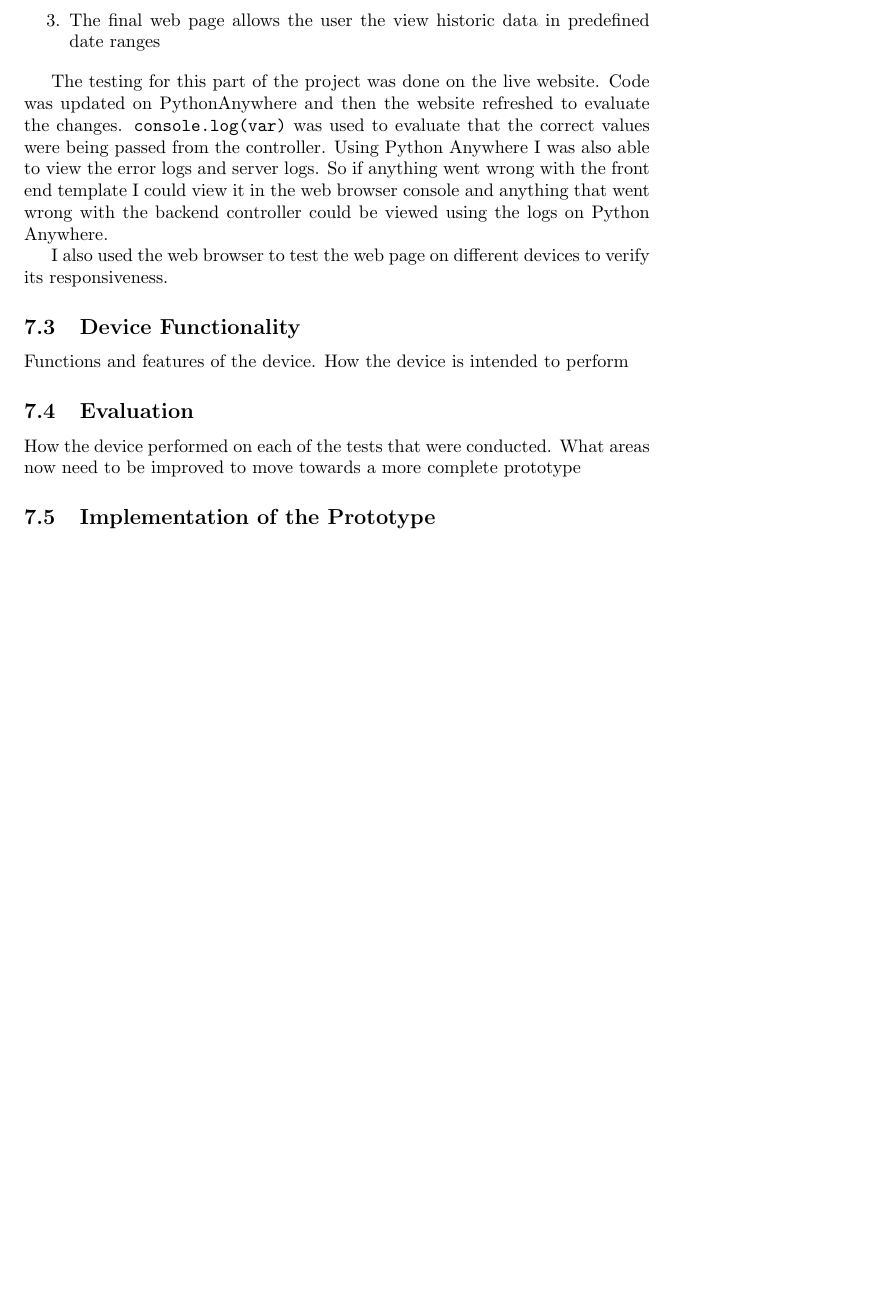
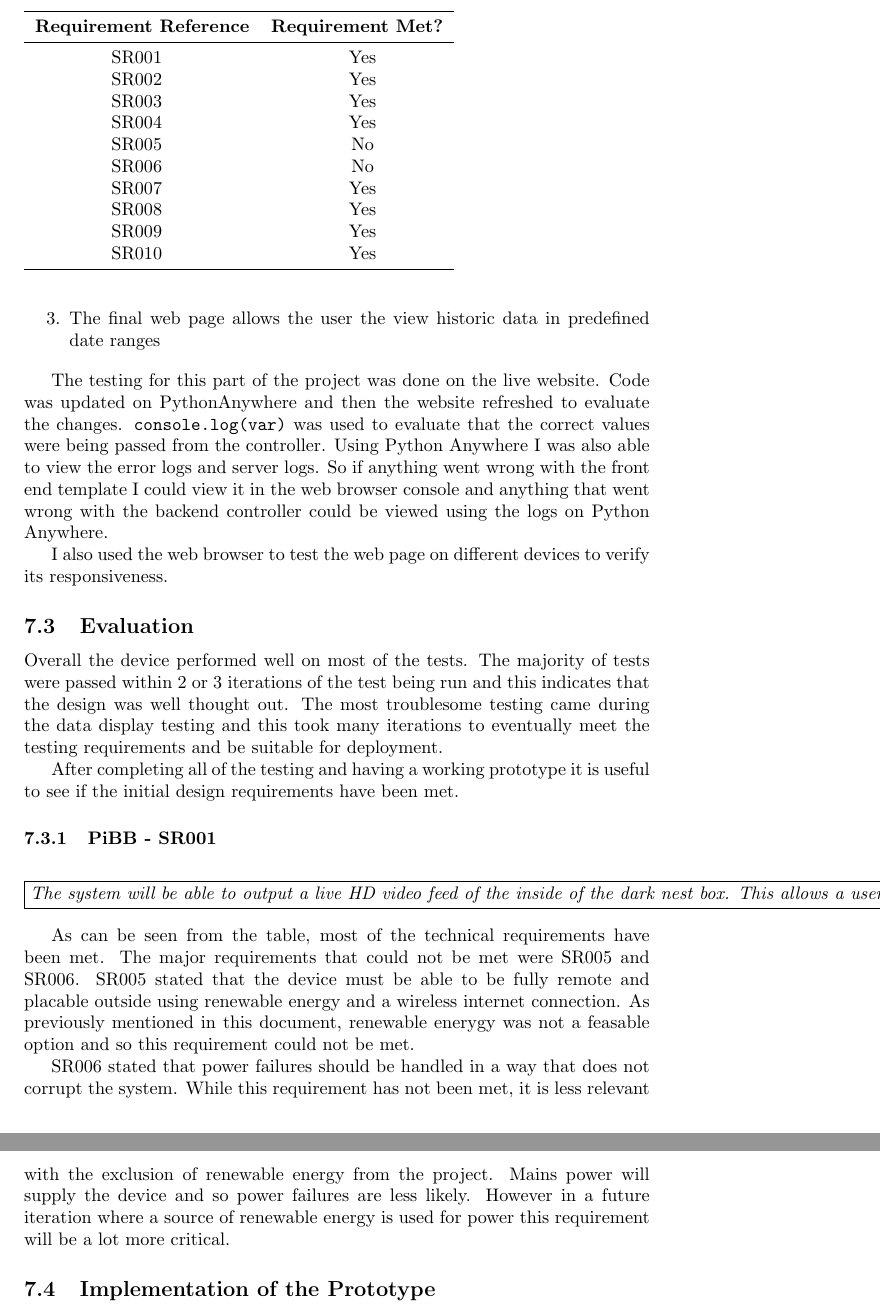
Before and after one commit to Lukebray/finalProjectDocs, a LaTeX document (finalDoc.tex): part of page 37 of 41 before the commit and two parts of pages 37 and 38 of 42 after it, the two joined at a grey line, cut at the place of the change, the shorter picture padded with empty space. Compiled offline with pdfLaTeX.

Commit message:
frameboxes

```diff
--- a/finalDoc.tex
+++ b/finalDoc.tex
@@ -575,10 +575,39 @@ This stage of testing was the most difficult to do and it was the stage that req
 The testing for this part of the project was done on the live website. Code was updated on PythonAnywhere and then the website refreshed to evaluate the changes. \texttt{console.log(var)} was used to evaluate that the correct values were being passed from the controller. Using Python Anywhere I was also able to view the error logs and server logs. So if anything went wrong with the front end template I could view it in the web browser console and anything that went wrong with the backend controller could be viewed using the logs on Python Anywhere.
 
 I also used the web browser to test the web page on different devices to verify its responsiveness.
-\subsection{Device Functionality}
-Functions and features of the device. How the device is intended to perform
+
 \subsection{Evaluation}
-How the device performed on each of the tests that were conducted. What areas now need to be improved to move towards a more complete prototype
+Overall the device performed well on most of the tests. The majority of tests were passed within 2 or 3 iterations of the test being run and this indicates that the design was well thought out. The most troublesome testing came during the data display testing and this took many iterations to eventually meet the testing requirements and be suitable for deployment.
+
+After completing all of the testing and having a working prototype it is useful to see if the initial design requirements have been met.
+% Please add the following required packages to your document preamble:
+% \usepackage{booktabs}
+\begin{table}[]
+  \begin{tabular}{@{}cc@{}}
+  \toprule
+  \multicolumn{1}{l}{\textbf{Requirement Reference}} & \multicolumn{1}{l}{\textbf{Requirement Met?}} \\ \midrule
+  SR001                                              & Yes                                           \\
+  SR002                                              & Yes                                           \\
+  SR003                                              & Yes                                           \\
+  SR004                                              & Yes                                           \\
+  SR005                                              & No                                            \\
+  SR006                                              & No                                            \\
+  SR007                                              & Yes                                           \\
+  SR008                                              & Yes                                           \\
+  SR009                                              & Yes                                           \\
+  SR010                                              & Yes                                           \\ \bottomrule
+  \end{tabular}
+\end{table}
+
+\subsubsection{PiBB - SR001}
+\begin{center}
+  \framebox{\textit{The system will be able to output a live HD video feed of the inside of the dark nest box. This allows a user to see if anything is living inside of the nest box.}}\par
+\end{center}
+
+
+  As can be seen from the table, most of the technical requirements have been met. The major requirements that could not be met were SR005 and SR006. SR005 stated that the device must be able to be fully remote and placable outside using renewable energy and a wireless internet connection. As previously mentioned in this document, renewable enerygy was not a feasable option and so this requirement could not be met.
+
+  SR006 stated that power failures should be handled in a way that does not corrupt the system. While this requirement has not been met, it is less relevant with the exclusion of renewable energy from the project. Mains power will supply the device and so power failures are less likely. However in a future iteration where a source of renewable energy is used for power this requirement will be a lot more critical.
 \subsection{Implementation of the Prototype}
 How the prototype will be implemented. What considerations need to be taken when implementing and what conclusions can we draw from the testing that affect the implementation of the prototype
 
```
Also changed, not shown: finalDoc.pdf, 5 other files.
